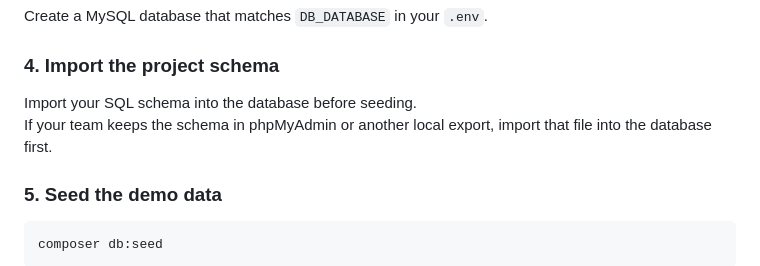
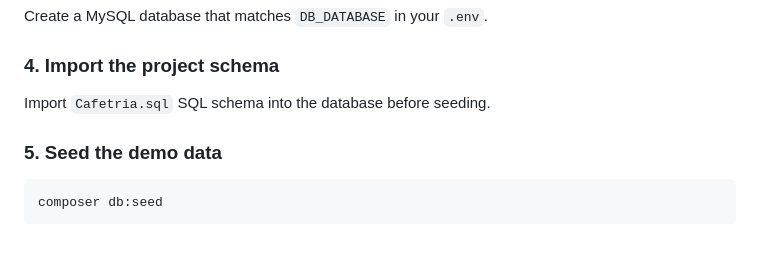
Before and after one commit to noorelmobashar/CafetriaSystem, a Markdown page: README.md, the part around the change. Drawn GitHub-style; blank space fills up the shorter version.

````diff
--- a/README.md
+++ b/README.md
@@ -84,8 +84,7 @@ Create a MySQL database that matches `DB_DATABASE` in your `.env`.
 
 ### 4. Import the project schema
 
-Import your SQL schema into the database before seeding.
-If your team keeps the schema in phpMyAdmin or another local export, import that file into the database first.
+Import ``` Cafetria.sql ``` SQL schema into the database before seeding.
 
 ### 5. Seed the demo data
 
````
